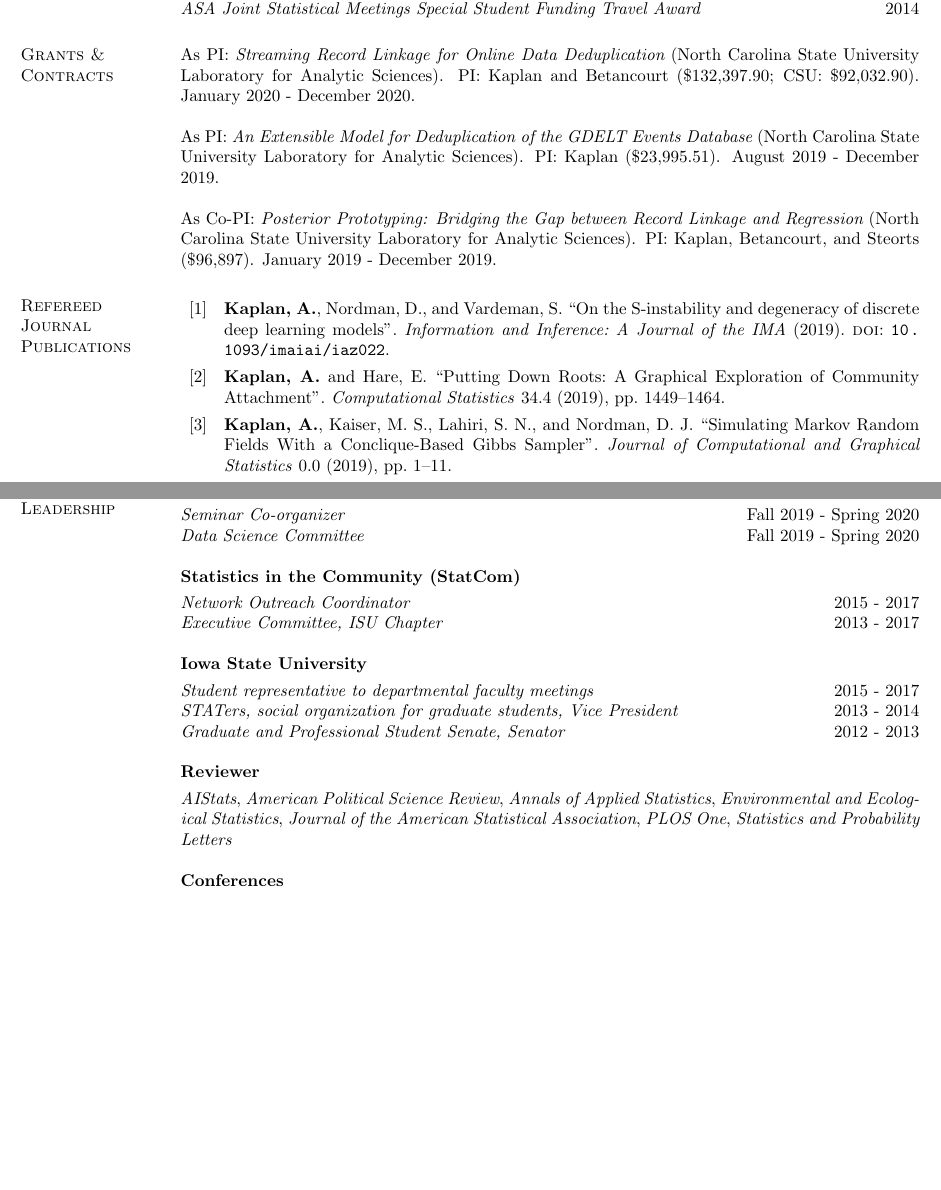
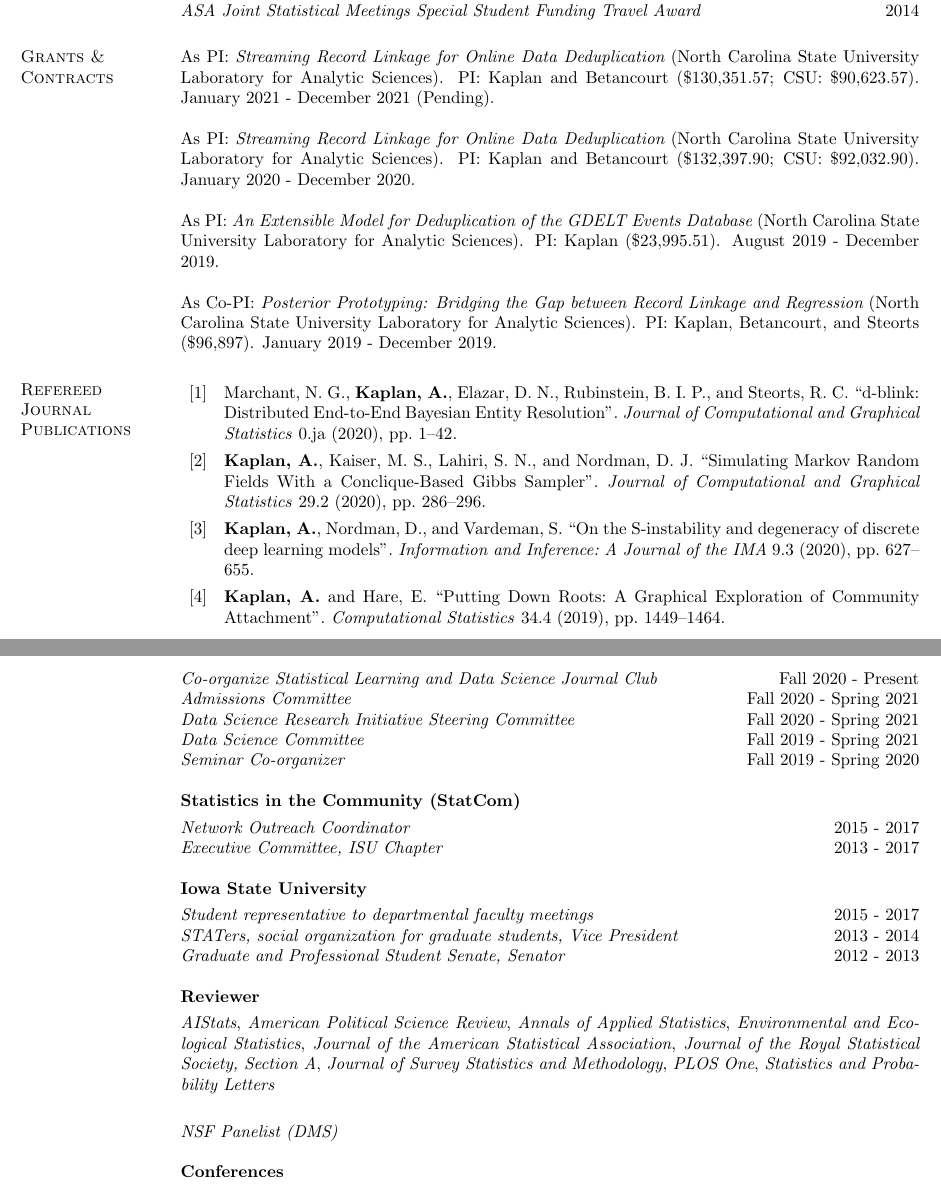
Before and after one commit to andeek/cv, a LaTeX CV (cv.tex, which reads bib/papers.bib, bib/talks.bib): two parts of pages 2 and 7 of 8 before the commit and two parts of pages 2 and 8 of 8 after it, joined at a grey line, cut so that both start at the same text, the shorter picture padded with empty space. Compiled offline with pdfLaTeX.

Commit message:
fall 2020 updates

```diff
--- a/bib/papers.bib
+++ b/bib/papers.bib
@@ -1 +0,0 @@
-  @article{kaplan2016note,
@@ -1,0 +5,5 @@
+journal = {Journal of Computational and Graphical Statistics},
+volume = {0},
+number = {ja},
+pages = {1-42},
+year  = {2020},
@@ -2,9 +17,21 @@
+journal = {Journal of Computational and Graphical Statistics},
+volume = {29},
+number = {2},
+pages = {286-296},
+year  = {2020},
+publisher = {Taylor & Francis}
+ }
+
+@article{kaplan2016note,
   keywords={refereed},
   title={On the S-instability and degeneracy of discrete deep learning models},
   author={\mkbibbold{Kaplan, A.} and Nordman, Daniel and Vardeman, Stephen},
   journal={Information and Inference: A Journal of the IMA},
-  year={2019},
-  doi = {10.1093/imaiai/iaz022}
+  volume={9},
+  number={3},
+  pages={627--655},
+  year={2020},
+  publisher={Oxford University Press}
 }
 
 @article{kaplan2016putting,
@@ -27,9 +48,3 @@ journal = {Journal of Computational and Graphical Statistics},
-volume = {0},
-number = {0},
-pages = {1-11},
-year  = {2019},
-publisher = {Taylor \& Francis}
- }
 
 @article{kaplan2019properties,
   keywords={refereed},
--- a/bib/talks.bib
+++ b/bib/talks.bib
@@ -0,0 +1,6 @@
+@inproceedings{isugg2020,
+  keywords={seminar},
+  %author = {\mkbibbold{Kaplan, A.}* and Betancourt, Brenda and Steorts, Rebecca C.},
+  %title =    {Bayesian Canonicalization of Voter Registration Files},
+  %booktitle = {Invited Seminar},
+  year =      {2020},
--- a/cv.tex
+++ b/cv.tex
@@ -144,6 +144,8 @@ Participant in Extensible Undergraduate Research in Communications Applications,
 {\em ASA Joint Statistical Meetings Special Student Funding Travel Award } \hfill 2014
 
 \section{\sc Grants \& Contracts}
+As PI: {\em Streaming Record Linkage for Online Data Deduplication} (North Carolina State University Laboratory for Analytic Sciences). PI: Kaplan and Betancourt (\$130,351.57; CSU: \$90,623.57). January 2021 - December 2021 (Pending).
+
 As PI: {\em Streaming Record Linkage for Online Data Deduplication} (North Carolina State University Laboratory for Analytic Sciences). PI: Kaplan and Betancourt (\$132,397.90; CSU: \$92,032.90). January 2020 - December 2020.
 
 As PI: {\em An Extensible Model for Deduplication of the GDELT Events Database} (North Carolina State University Laboratory for Analytic Sciences). PI: Kaplan (\$23,995.51). August 2019 - December 2019.
@@ -353,9 +363,11 @@ Internal consultant focusing on revising several standard operating procedures,
 {\bf Colorado State University}
 
 \vspace{-.3cm}
-{\em Seminar Co-organizer} \hfill {Fall 2019 - Spring 2020}\\
-{\em Data Science Committee} \hfill {Fall 2019 - Spring 2020}
-
+{\em Co-organize Statistical Learning and Data Science Journal Club} \hfill {Fall 2020 - Present} \\
+{\em Admissions Committee} \hfill {Fall 2020 - Spring 2021} \\
+{\em Data Science Research Initiative Steering Committee} \hfill {Fall 2020 - Spring 2021} \\
+{\em Data Science Committee} \hfill {Fall 2019 - Spring 2021} \\
+{\em Seminar Co-organizer} \hfill {Fall 2019 - Spring 2020}
 
 {\bf Statistics in the Community (StatCom)}
 
@@ -374,7 +386,10 @@ Internal consultant focusing on revising several standard operating procedures,
 {\bf Reviewer}
 
 \vspace{-.3cm}
-{\em AIStats}, {\em American Political Science Review}, {\em Annals of Applied Statistics}, {\em Environmental and Ecological Statistics}, {\em Journal of the American Statistical Association}, {\em PLOS One}, {\em Statistics and Probability Letters}
+{\em AIStats}, {\em American Political Science Review}, {\em Annals of Applied Statistics}, {\em Environmental and Ecological Statistics}, {\em Journal of the American Statistical Association}, {\em Journal of the Royal Statistical Society, Section A}, {\em Journal of Survey Statistics and Methodology}, {\em PLOS One}, {\em Statistics and Probability Letters} \\
+
+\vspace{-.3cm}
+{\em NSF Panelist (DMS)}
 
 
 {\bf Conferences}
```
Also changed, not shown: c.bbl (added), cv.bbl, cv.pdf, bib/papers.bib (32 more changed lines), bib/talks.bib (32 more changed lines), cv.tex (14 more changed lines), 5 other files.
